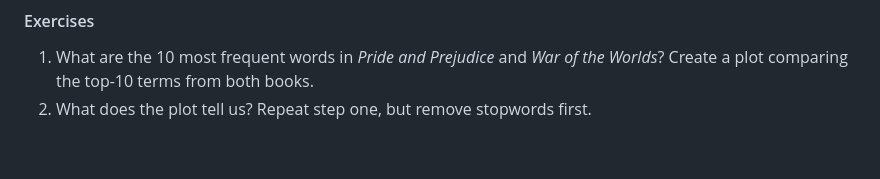
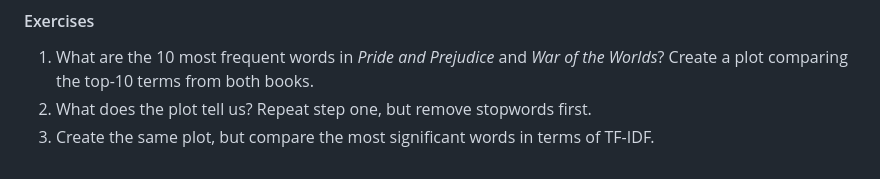
Before and after one commit to KevinKoehlerSSSA/R_sns, a Markdown page: readme.md, the part around the change. Drawn GitHub-style.

```diff
--- a/readme.md
+++ b/readme.md
@@ -88,3 +88,4 @@ The first four plots use the Tunisia survey data, the final four use the [V-Dem
 
 1. What are the 10 most frequent words in *Pride and Prejudice* and *War of the Worlds*? Create a plot comparing the top-10 terms from both books.
 2. What does the plot tell us? Repeat step one, but remove stopwords first.
+3. Create the same plot, but compare the most significant words in terms of TF-IDF.
```
